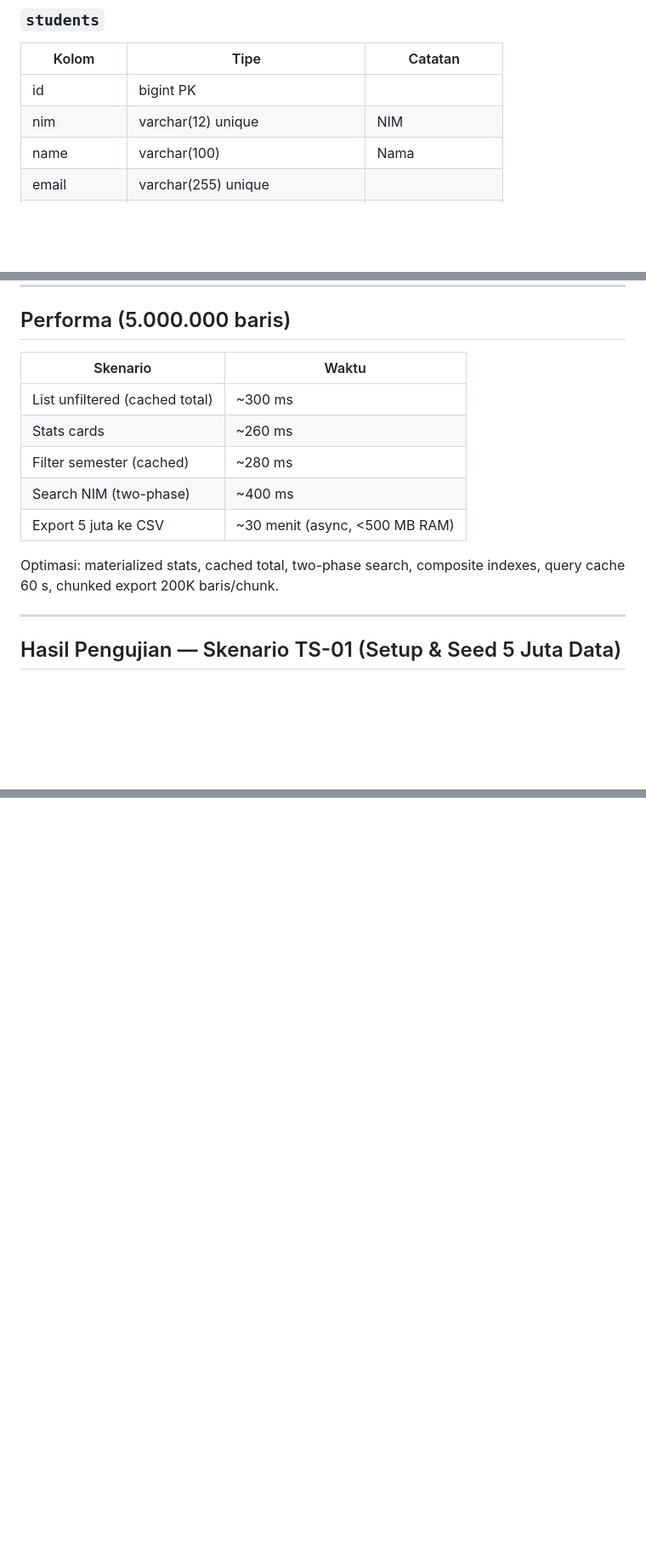
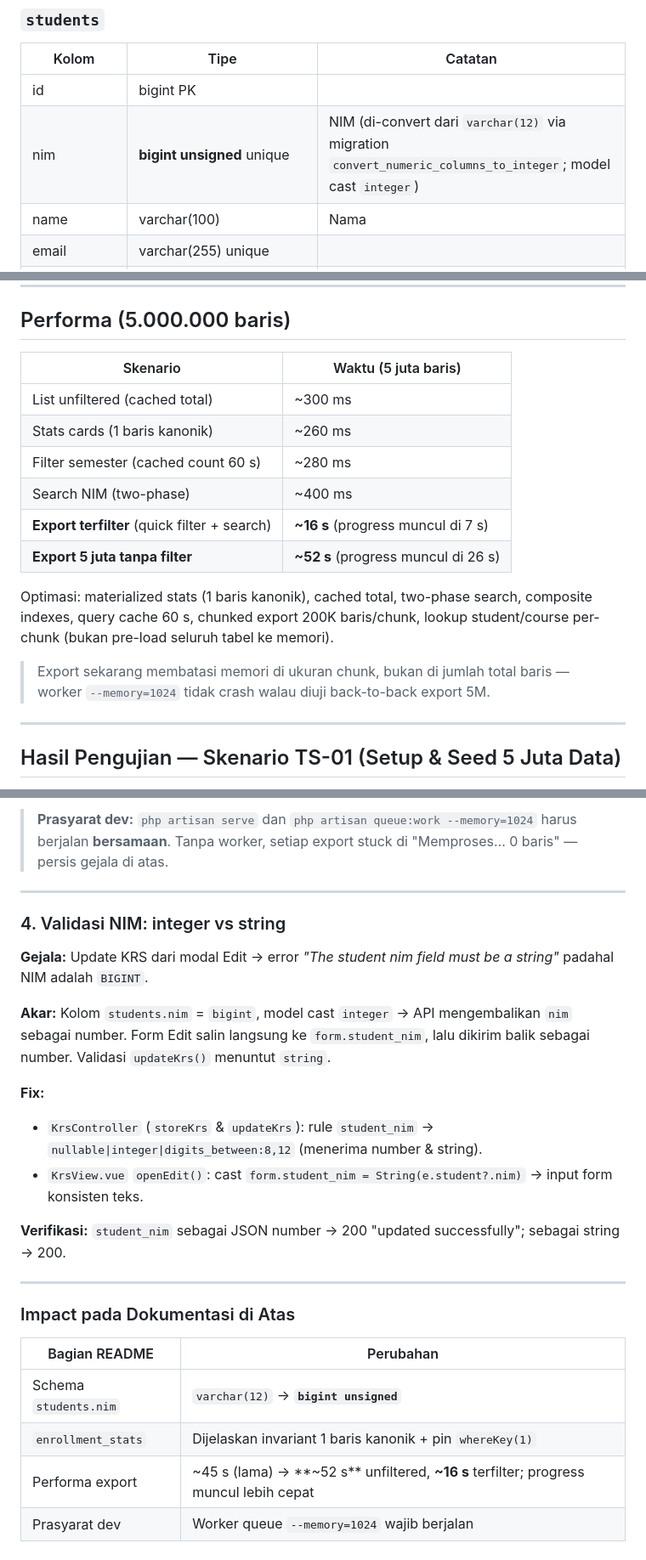
Before and after one commit to Bailana/Proses-KRS, a Markdown page: README.md, 3 parts joined by grey strips. Shown at 85% size. Rendered like a GitHub page; blank space fills up the shorter version.

```diff
--- a/README.md
+++ b/README.md
@@ -59,7 +59,7 @@ Tabel akademik didefinisikan dalam `database/migrations/academic/` dan `database
 | Kolom | Tipe | Catatan |
 |-------|------|---------|
 | id | bigint PK | |
-| nim | varchar(12) unique | NIM |
+| nim | **bigint unsigned** unique | NIM (di-convert dari `varchar(12)` via migration `convert_numeric_columns_to_integer`; model cast `integer`) |
 | name | varchar(100) | Nama |
 | email | varchar(255) unique | |
 | phone | varchar(20) nullable | Hanya angka & `+` |
@@ -291,15 +293,18 @@ Export KRS berjalan sebagai job async — wajib queue worker aktif di production
 
 ## Performa (5.000.000 baris)
 
-| Skenario | Waktu |
+| Skenario | Waktu (5 juta baris) |
 |----------|-------|
 | List unfiltered (cached total) | ~300 ms |
-| Stats cards | ~260 ms |
-| Filter semester (cached) | ~280 ms |
+| Stats cards (1 baris kanonik) | ~260 ms |
+| Filter semester (cached count 60 s) | ~280 ms |
 | Search NIM (two-phase) | ~400 ms |
-| Export 5 juta ke CSV | ~30 menit (async, <500 MB RAM) |
+| **Export terfilter** (quick filter + search) | **~16 s** (progress muncul di 7 s) |
+| **Export 5 juta tanpa filter** | **~52 s** (progress muncul di 26 s) |
 
-Optimasi: materialized stats, cached total, two-phase search, composite indexes, query cache 60 s, chunked export 200K baris/chunk.
+Optimasi: materialized stats (1 baris kanonik), cached total, two-phase search, composite indexes, query cache 60 s, chunked export 200K baris/chunk, lookup student/course per-chunk (bukan pre-load seluruh tabel ke memori).
+
+> Export sekarang membatasi memori di ukuran chunk, bukan di jumlah total baris — worker `--memory=1024` tidak crash walau diuji back-to-back export 5M.
 
 ---
 
@@ -1363,0 +1413,24 @@ Data rows:                  5.000.000
+> **Prasyarat dev:** `php artisan serve` dan `php artisan queue:work --memory=1024` harus berjalan **bersamaan**. Tanpa worker, setiap export stuck di "Memproses… 0 baris" — persis gejala di atas.
+
+---
+
+### 4. Validasi NIM: integer vs string
+**Gejala:** Update KRS dari modal Edit → error *"The student nim field must be a string"* padahal NIM adalah `BIGINT`.
+
+**Akar:** Kolom `students.nim` = `bigint`, model cast `integer` → API mengembalikan `nim` sebagai number. Form Edit salin langsung ke `form.student_nim`, lalu dikirim balik sebagai number. Validasi `updateKrs()` menuntut `string`.
+
+**Fix:**
+- `KrsController` (`storeKrs` & `updateKrs`): rule `student_nim` → `nullable|integer|digits_between:8,12` (menerima number & string).
+- `KrsView.vue` `openEdit()`: cast `form.student_nim = String(e.student?.nim)` → input form konsisten teks.
+
+**Verifikasi:** `student_nim` sebagai JSON number → 200 "updated successfully"; sebagai string → 200.
+
+---
+
+### Impact pada Dokumentasi di Atas
+| Bagian README | Perubahan |
+|---|---|
+| Schema `students.nim` | `varchar(12)` → **`bigint unsigned`** |
+| `enrollment_stats` | Dijelaskan invariant 1 baris kanonik + pin `whereKey(1)` |
+| Performa export | ~45 s (lama) → **~52 s** unfiltered, **~16 s** terfilter; progress muncul lebih cepat |
+| Prasyarat dev | Worker queue `--memory=1024` wajib berjalan |
```
Also changed, not shown: other parts of README.md (+46 -0 lines), CATATAN.md (added, +93 -0 lines).
